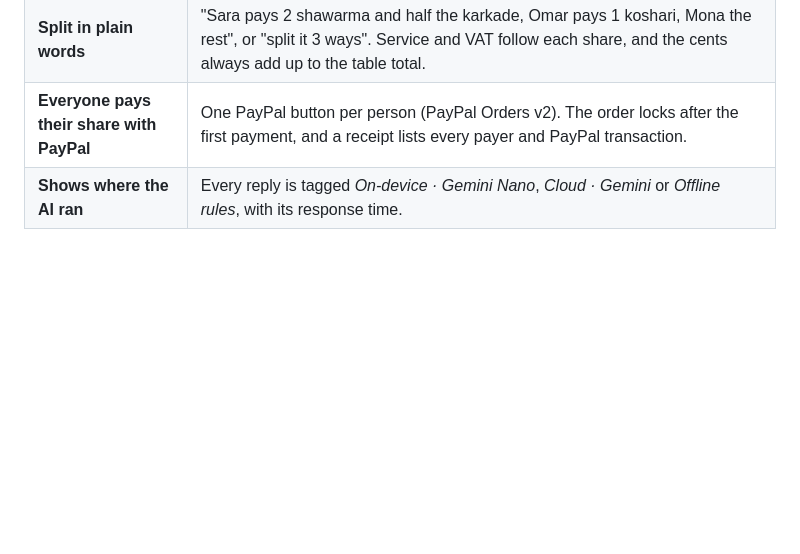
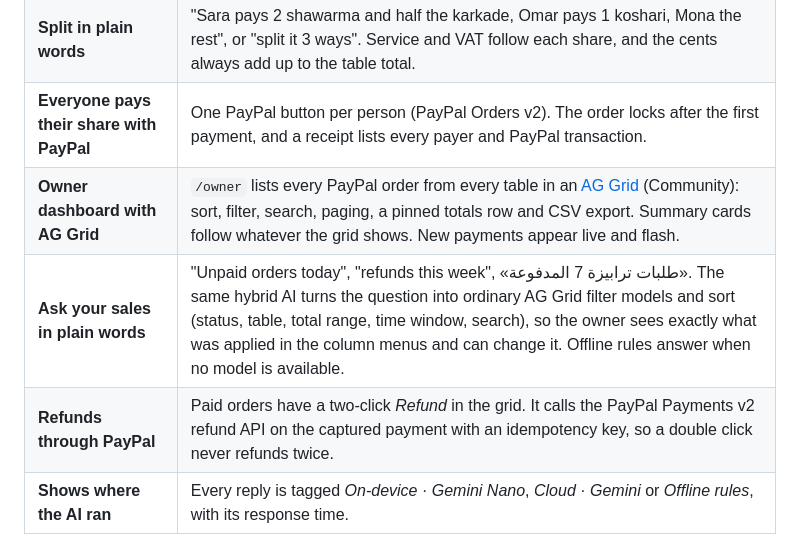
Before and after one commit to Farouk1901/merkevo-waiter, a Markdown page: README.md, the part around one of its changes. Rendered like a GitHub page; blank space fills up the shorter version.

```diff
--- a/README.md
+++ b/README.md
@@ -26,6 +30,9 @@
 | **Kitchen in its own language** | "Send to kitchen" puts the ticket on `/kitchen`. Item names show in the staff's language, and the guest's free-text notes are translated by the same AI, with the original underneath. |
 | **Split in plain words** | "Sara pays 2 shawarma and half the karkade, Omar pays 1 koshari, Mona the rest", or "split it 3 ways". Service and VAT follow each share, and the cents always add up to the table total. |
 | **Everyone pays their share with PayPal** | One PayPal button per person (PayPal Orders v2). The order locks after the first payment, and a receipt lists every payer and PayPal transaction. |
+| **Owner dashboard with AG Grid** | `/owner` lists every PayPal order from every table in an [AG Grid](https://www.ag-grid.com/) (Community): sort, filter, search, paging, a pinned totals row and CSV export. Summary cards follow whatever the grid shows. New payments appear live and flash. |
+| **Ask your sales in plain words** | "Unpaid orders today", "refunds this week", «طلبات ترابيزة 7 المدفوعة». The same hybrid AI turns the question into ordinary AG Grid filter models and sort (status, table, total range, time window, search), so the owner sees exactly what was applied in the column menus and can change it. Offline rules answer when no model is available. |
+| **Refunds through PayPal** | Paid orders have a two-click *Refund* in the grid. It calls the PayPal Payments v2 refund API on the captured payment with an idempotency key, so a double click never refunds twice. |
 | **Shows where the AI ran** | Every reply is tagged *On-device · Gemini Nano*, *Cloud · Gemini* or *Offline rules*, with its response time. |
 
 ## How it works
```
Also changed, not shown: other parts of README.md (+10 -4 lines), docs/screenshots/owner-ag-grid.jpg (added), 15 other files.
